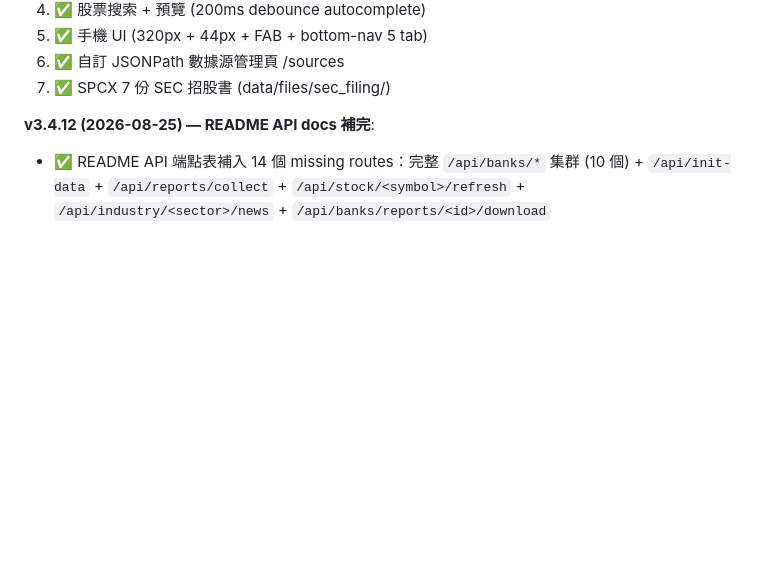
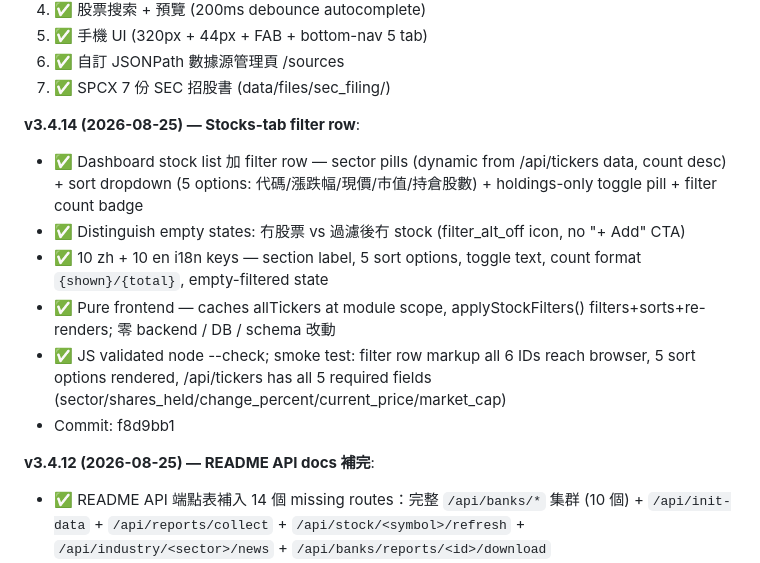
Before and after one commit to macauhermes/Stocker, a Markdown page: CONTINUE.md, the part around the change. GitHub-like rendering; blank space fills up the shorter version.

```diff
--- a/CONTINUE.md
+++ b/CONTINUE.md
@@ -16,6 +16,14 @@
 5. ✅ 手機 UI (320px + 44px + FAB + bottom-nav 5 tab)
 6. ✅ 自訂 JSONPath 數據源管理頁 /sources
 7. ✅ SPCX 7 份 SEC 招股書 (data/files/sec_filing/)
+
+**v3.4.14 (2026-08-25) — Stocks-tab filter row**:
+- ✅ Dashboard stock list 加 filter row — sector pills (dynamic from /api/tickers data, count desc) + sort dropdown (5 options: 代碼/漲跌幅/現價/市值/持倉股數) + holdings-only toggle pill + filter count badge
+- ✅ Distinguish empty states: 冇股票 vs 過濾後冇 stock (filter_alt_off icon, no "+ Add" CTA)
+- ✅ 10 zh + 10 en i18n keys — section label, 5 sort options, toggle text, count format `{shown}/{total}`, empty-filtered state
+- ✅ Pure frontend — caches allTickers at module scope, applyStockFilters() filters+sorts+re-renders; 零 backend / DB / schema 改動
+- ✅ JS validated node --check; smoke test: filter row markup all 6 IDs reach browser, 5 sort options rendered, /api/tickers has all 5 required fields (sector/shares_held/change_percent/current_price/market_cap)
+- Commit: f8d9bb1
 
 **v3.4.12 (2026-08-25) — README API docs 補完**:
 - ✅ README API 端點表補入 14 個 missing routes：完整 `/api/banks/*` 集群 (10 個) + `/api/init-data` + `/api/reports/collect` + `/api/stock/<symbol>/refresh` + `/api/industry/<sector>/news` + `/api/banks/reports/<id>/download`
```
Also changed, not shown: README.md (+1 -0 lines), SPEC.md (+22 -0 lines).
